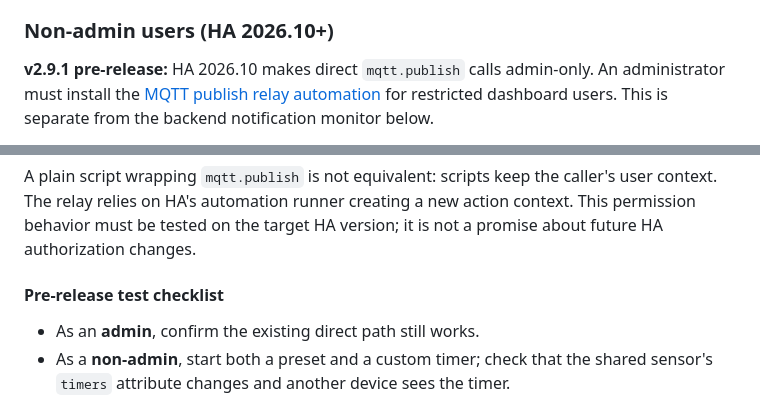
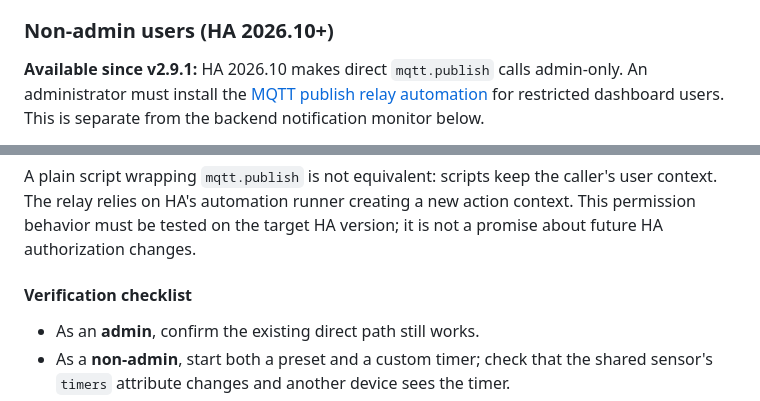
Before and after one commit to eyalgal/simple-timer-card, a Markdown page: mqtt-hybrid-model.md, 2 parts joined by grey strips. GitHub-like rendering.

```diff
--- a/mqtt-hybrid-model.md
+++ b/mqtt-hybrid-model.md
@@ -105,7 +105,7 @@ Broker disconnection can still leave a previously valid snapshot visible.
 
 ### Non-admin users (HA 2026.10+)
 
-**v2.9.1 pre-release:** HA 2026.10 makes direct `mqtt.publish` calls admin-only.
+**Available since v2.9.1:** HA 2026.10 makes direct `mqtt.publish` calls admin-only.
 An administrator must install the
 [MQTT publish relay automation](examples/mqtt_publish_relay.yaml) for restricted
 dashboard users. This is separate from the backend notification monitor below.
@@ -139,7 +139,7 @@ caller's user context. The relay relies on HA's automation runner creating a
 new action context. This permission behavior must be tested on the target HA
 version; it is not a promise about future HA authorization changes.
 
-#### Pre-release test checklist
+#### Verification checklist
 
 - As an **admin**, confirm the existing direct path still works.
 - As a **non-admin**, start both a preset and a custom timer; check that the
```
Also changed, not shown: CONFIGURATION.md (+1 -1 lines), README.md (+4 -4 lines).
